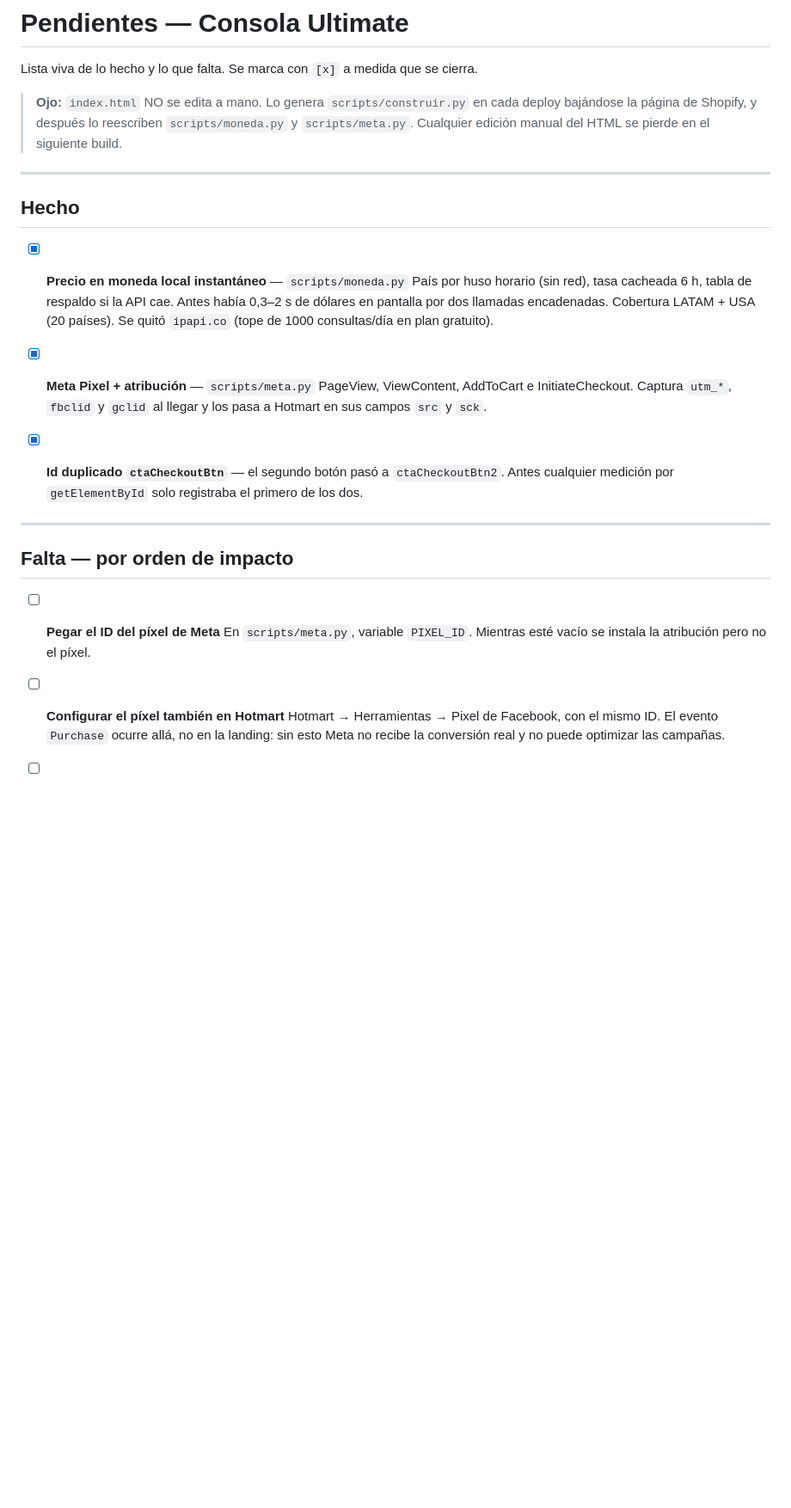
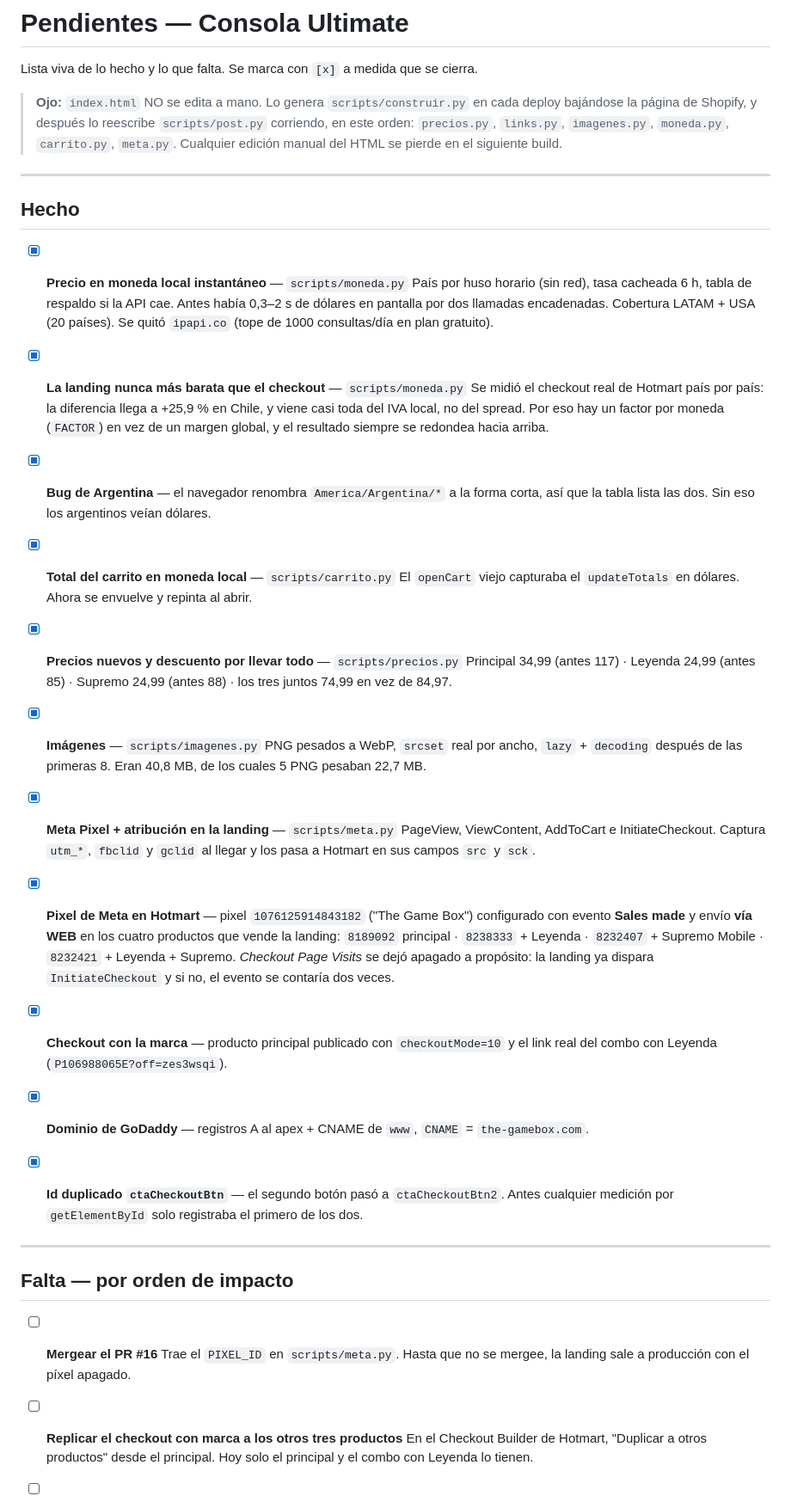
Before and after one commit to estebanninoc/consola-ultimate, a Markdown page: PENDIENTES.md, the part around one of its changes. Shown at 86% size. Rendered like a GitHub page; blank space fills up the shorter version.

Commit message:
Actualizar la lista: pixel de Hotmart configurado en los 4 productos

```diff
--- a/PENDIENTES.md
+++ b/PENDIENTES.md
@@ -3,9 +3,10 @@
 Lista viva de lo hecho y lo que falta. Se marca con `[x]` a medida que se cierra.
 
 > **Ojo:** `index.html` NO se edita a mano. Lo genera `scripts/construir.py` en
-> cada deploy bajándose la página de Shopify, y después lo reescriben
-> `scripts/moneda.py` y `scripts/meta.py`. Cualquier edición manual del HTML se
-> pierde en el siguiente build.
+> cada deploy bajándose la página de Shopify, y después lo reescribe
+> `scripts/post.py` corriendo, en este orden: `precios.py`, `links.py`,
+> `imagenes.py`, `moneda.py`, `carrito.py`, `meta.py`. Cualquier edición manual
+> del HTML se pierde en el siguiente build.
 
 ---
 
@@ -17,9 +18,46 @@ Lista viva de lo hecho y lo que falta. Se marca con `[x]` a medida que se cierra
       encadenadas. Cobertura LATAM + USA (20 países). Se quitó `ipapi.co`
       (tope de 1000 consultas/día en plan gratuito).
 
-- [x] **Meta Pixel + atribución** — `scripts/meta.py`
+- [x] **La landing nunca más barata que el checkout** — `scripts/moneda.py`
+      Se midió el checkout real de Hotmart país por país: la diferencia llega a
+      +25,9 % en Chile, y viene casi toda del IVA local, no del spread. Por eso
+      hay un factor por moneda (`FACTOR`) en vez de un margen global, y el
+      resultado siempre se redondea hacia arriba.
+
+- [x] **Bug de Argentina** — el navegador renombra `America/Argentina/*` a la
+      forma corta, así que la tabla lista las dos. Sin eso los argentinos veían
+      dólares.
+
+- [x] **Total del carrito en moneda local** — `scripts/carrito.py`
+      El `openCart` viejo capturaba el `updateTotals` en dólares. Ahora se
+      envuelve y repinta al abrir.
+
+- [x] **Precios nuevos y descuento por llevar todo** — `scripts/precios.py`
+      Principal 34,99 (antes 117) · Leyenda 24,99 (antes 85) · Supremo 24,99
+      (antes 88) · los tres juntos 74,99 en vez de 84,97.
+
+- [x] **Imágenes** — `scripts/imagenes.py`
+      PNG pesados a WebP, `srcset` real por ancho, `lazy` + `decoding` después
+      de las primeras 8. Eran 40,8 MB, de los cuales 5 PNG pesaban 22,7 MB.
+
+- [x] **Meta Pixel + atribución en la landing** — `scripts/meta.py`
       PageView, ViewContent, AddToCart e InitiateCheckout. Captura `utm_*`,
       `fbclid` y `gclid` al llegar y los pasa a Hotmart en sus campos `src` y `sck`.
+
+- [x] **Pixel de Meta en Hotmart** — pixel `1076125914843182` ("The Game Box")
+      configurado con evento **Sales made** y envío **vía WEB** en los cuatro
+      productos que vende la landing:
+      `8189092` principal · `8238333` + Leyenda · `8232407` + Supremo Mobile ·
+      `8232421` + Leyenda + Supremo.
+      *Checkout Page Visits* se dejó apagado a propósito: la landing ya dispara
+      `InitiateCheckout` y si no, el evento se contaría dos veces.
+
+- [x] **Checkout con la marca** — producto principal publicado con
+      `checkoutMode=10` y el link real del combo con Leyenda
+      (`P106988065E?off=zes3wsqi`).
+
+- [x] **Dominio de GoDaddy** — registros A al apex + CNAME de `www`,
+      `CNAME` = `the-gamebox.com`.
 
 - [x] **Id duplicado `ctaCheckoutBtn`** — el segundo botón pasó a
       `ctaCheckoutBtn2`. Antes cualquier medición por `getElementById` solo
@@ -29,12 +67,11 @@ Lista viva de lo hecho y lo que falta. Se marca con `[x]` a medida que se cierra
 
 ## Falta — por orden de impacto
 
-- [ ] **Pegar el ID del píxel de Meta**
-      En `scripts/meta.py`, variable `PIXEL_ID`. Mientras esté vacío se instala
-      la atribución pero no el píxel.
+- [ ] **Mergear el PR #16**
+      Trae el `PIXEL_ID` en `scripts/meta.py`. Hasta que no se mergee, la landing
+      sale a producción con el píxel apagado.
 
-- [ ] **Configurar el píxel también en Hotmart**
-      Hotmart → Herramientas → Pixel de Facebook, con el mismo ID. El evento
-      `Purchase` ocurre allá, no en la landing: sin esto Meta no recibe la
-      conversión real y no puede optimizar las campañas.
+- [ ] **Replicar el checkout con marca a los otros tres productos**
+      En el Checkout Builder de Hotmart, "Duplicar a otros productos" desde el
+      principal. Hoy solo el principal y el combo con Leyenda lo tienen.
 
```
Also changed, not shown: other parts of PENDIENTES.md (+13 -16 lines).
